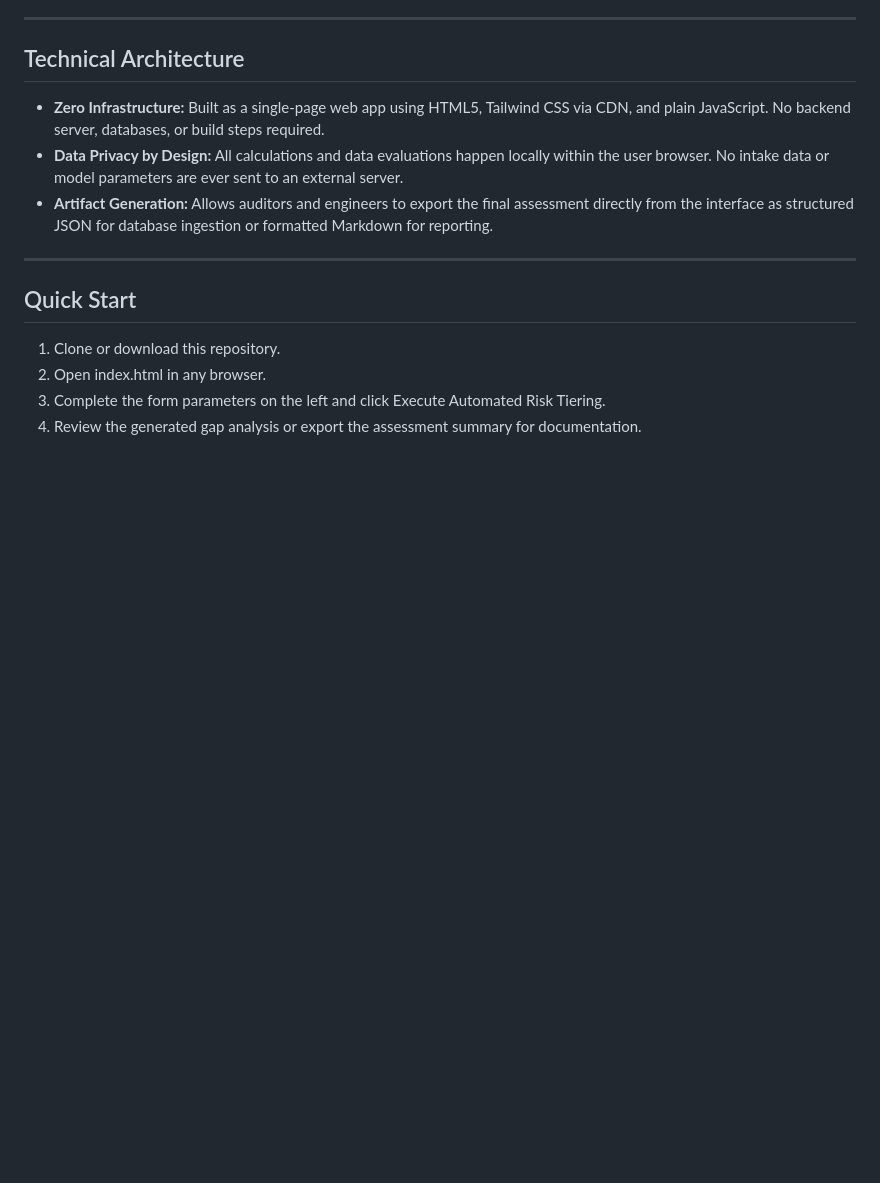
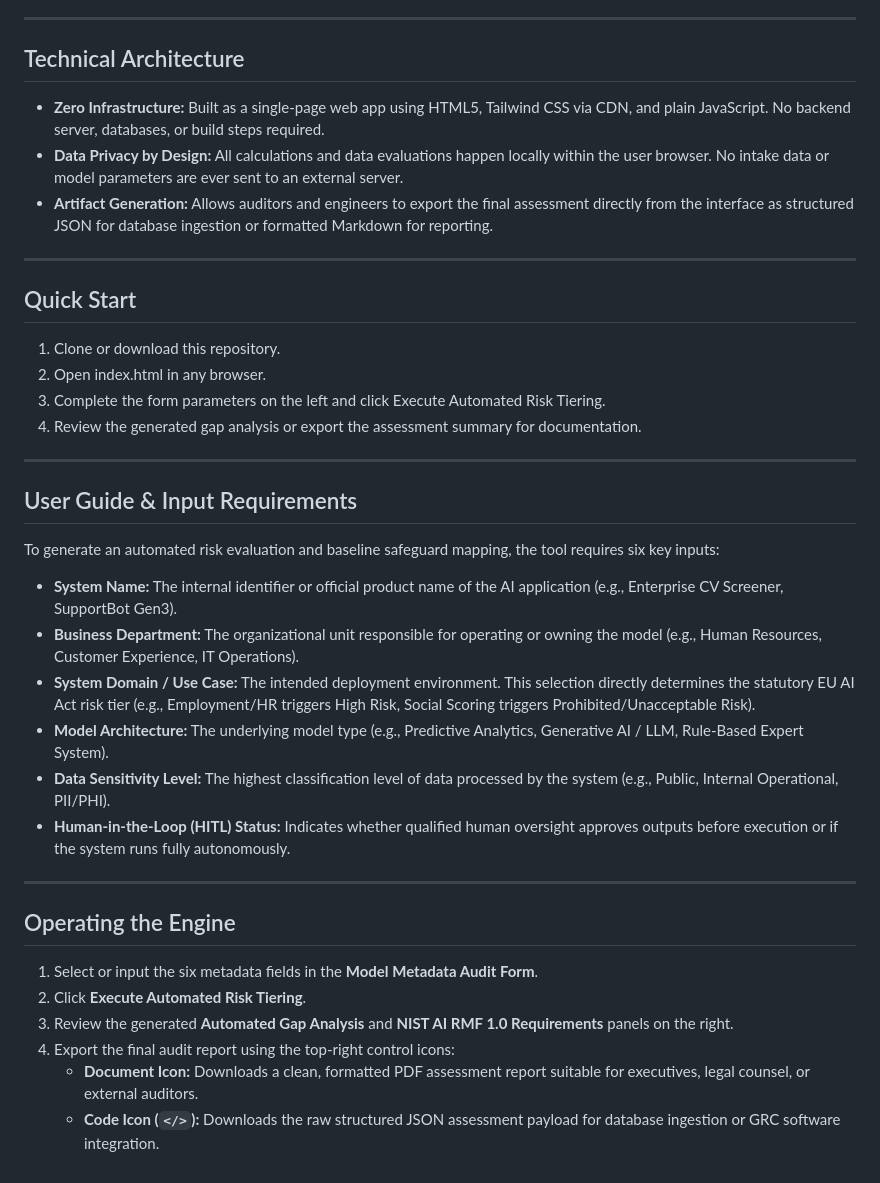
Before and after one commit to jkmcgregor/governance, a Markdown page: projects/ai-grc-engine/README.md, the part around the change. Drawn GitHub-style; blank space fills up the shorter version.

```diff
--- a/projects/ai-grc-engine/README.md
+++ b/projects/ai-grc-engine/README.md
@@ -45,3 +45,27 @@ Based on the assigned risk tier, the tool maps required governance actions to th
 2. Open index.html in any browser.
 3. Complete the form parameters on the left and click Execute Automated Risk Tiering.
 4. Review the generated gap analysis or export the assessment summary for documentation.
+
+---
+
+## User Guide & Input Requirements
+
+To generate an automated risk evaluation and baseline safeguard mapping, the tool requires six key inputs:
+
+* **System Name:** The internal identifier or official product name of the AI application (e.g., Enterprise CV Screener, SupportBot Gen3).
+* **Business Department:** The organizational unit responsible for operating or owning the model (e.g., Human Resources, Customer Experience, IT Operations).
+* **System Domain / Use Case:** The intended deployment environment. This selection directly determines the statutory EU AI Act risk tier (e.g., Employment/HR triggers High Risk, Social Scoring triggers Prohibited/Unacceptable Risk).
+* **Model Architecture:** The underlying model type (e.g., Predictive Analytics, Generative AI / LLM, Rule-Based Expert System).
+* **Data Sensitivity Level:** The highest classification level of data processed by the system (e.g., Public, Internal Operational, PII/PHI).
+* **Human-in-the-Loop (HITL) Status:** Indicates whether qualified human oversight approves outputs before execution or if the system runs fully autonomously.
+
+---
+
+## Operating the Engine
+
+1. Select or input the six metadata fields in the **Model Metadata Audit Form**.
+2. Click **Execute Automated Risk Tiering**.
+3. Review the generated **Automated Gap Analysis** and **NIST AI RMF 1.0 Requirements** panels on the right.
+4. Export the final audit report using the top-right control icons:
+   * **Document Icon:** Downloads a clean, formatted PDF assessment report suitable for executives, legal counsel, or external auditors.
+   * **Code Icon (`</>`):** Downloads the raw structured JSON assessment payload for database ingestion or GRC software integration.
```
